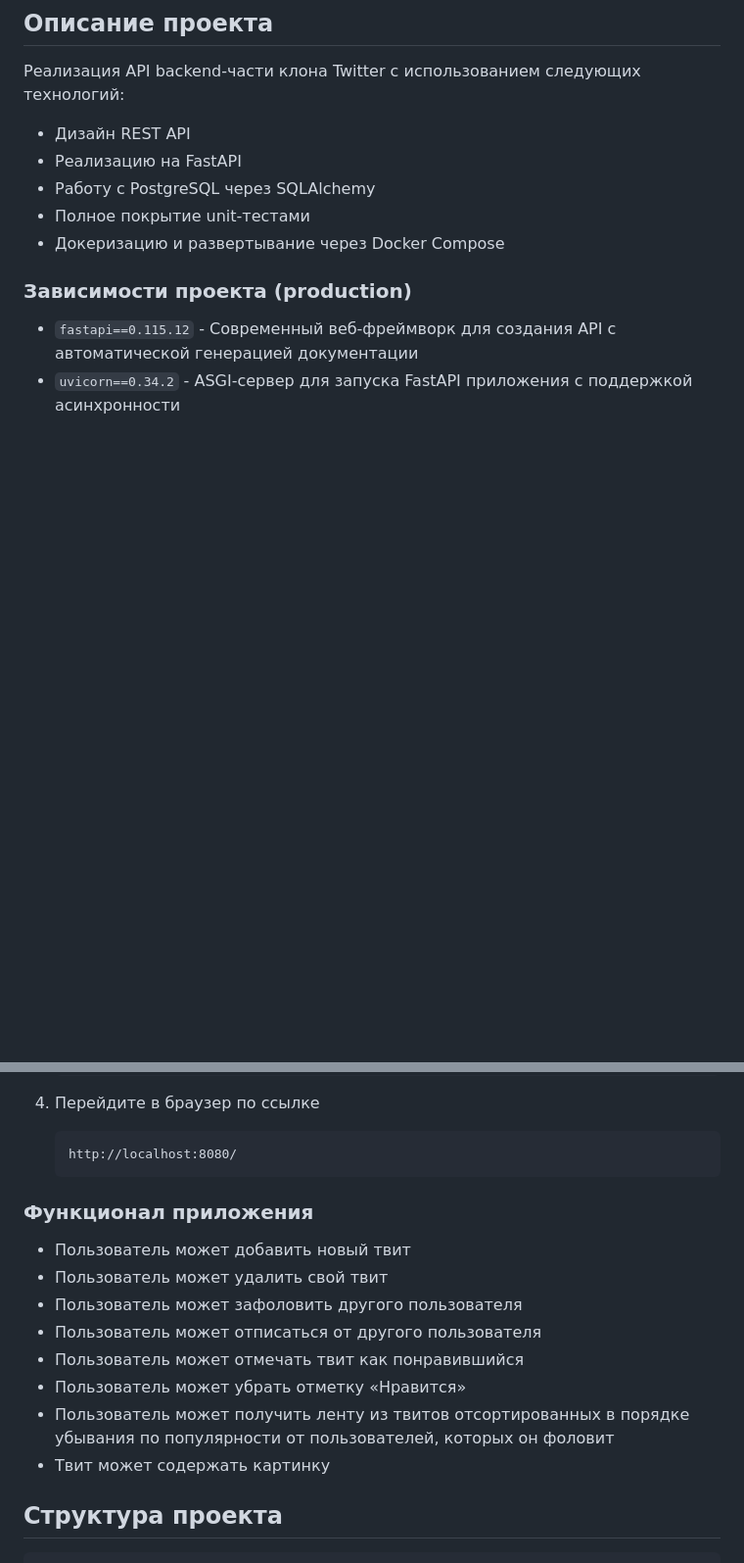
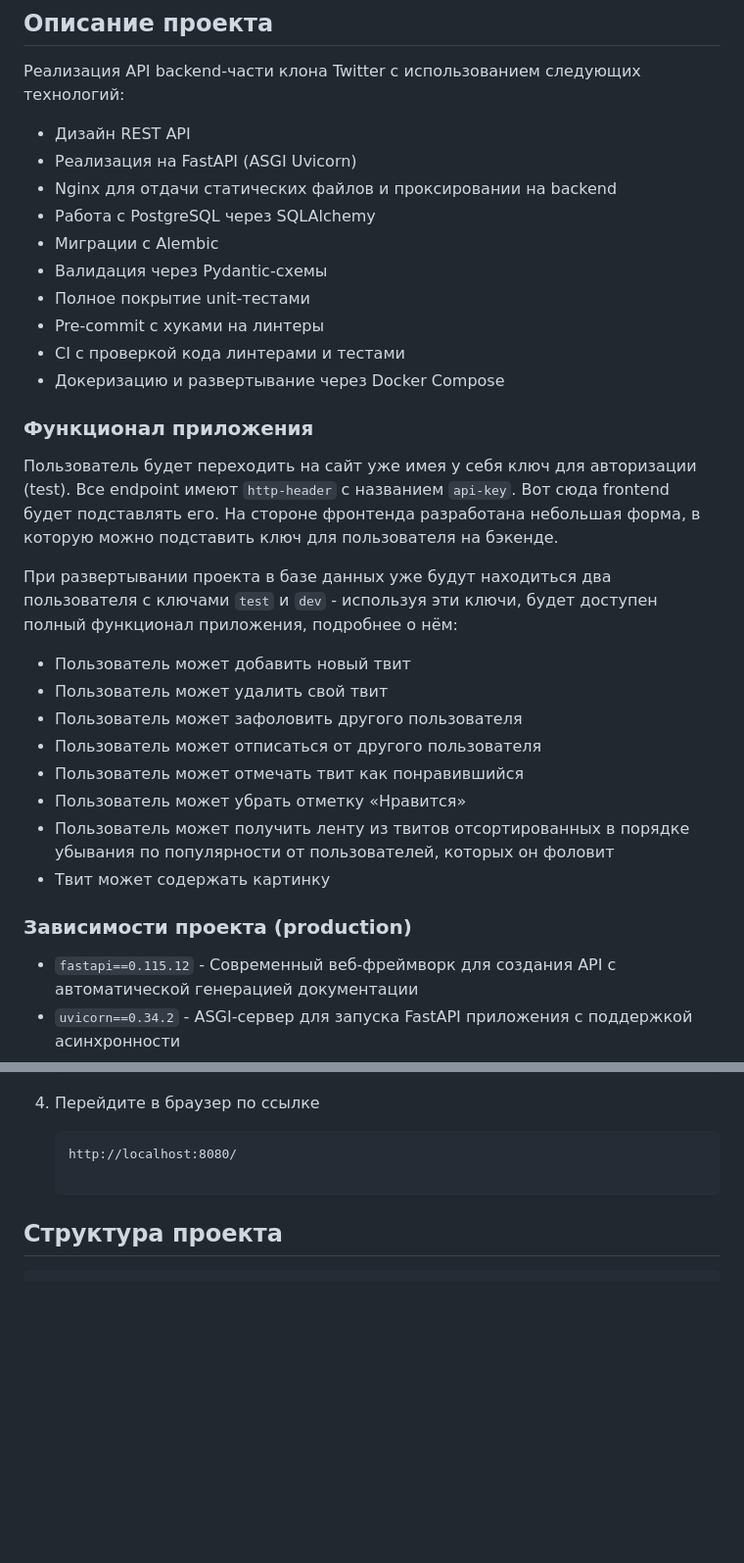
Before and after one commit to kadikoff/fastapi-twitter-petproject, a Markdown page: README.md, 2 parts joined by grey strips. Shown at 98% size. GitHub-like rendering; blank space fills up the shorter version.

````diff
--- a/README.md
+++ b/README.md
@@ -1,10 +1,36 @@
 ## Описание проекта
 Реализация API backend-части клона Twitter с использованием следующих технологий:
 - Дизайн REST API
-- Реализацию на FastAPI
-- Работу с PostgreSQL через SQLAlchemy
+- Реализация на FastAPI (ASGI Uvicorn)
+- Nginx для отдачи статических файлов и проксировании на backend
+- Работа с PostgreSQL через SQLAlchemy
+- Миграции с Alembic
+- Валидация через Pydantic-схемы
 - Полное покрытие unit-тестами
+- Pre-commit с хуками на линтеры
+- CI с проверкой кода линтерами и тестами
 - Докеризацию и развертывание через Docker Compose
+
+### Функционал приложения
+
+Пользователь будет переходить на сайт уже имея у себя ключ
+для авторизации (test). Все
+endpoint имеют `http-header` с названием `api-key`. Вот сюда frontend
+будет подставлять его. На стороне фронтенда разработана небольшая форма, в которую можно
+подставить ключ для пользователя на бэкенде.
+
+При развертывании проекта в базе данных уже будут находиться два пользователя с ключами `test` и `dev` - используя эти ключи,
+будет доступен полный функционал приложения, подробнее о нём:
+- Пользователь может добавить новый твит
+- Пользователь может удалить свой твит
+- Пользователь может зафоловить другого пользователя
+- Пользователь может отписаться от другого пользователя
+- Пользователь может отмечать твит как понравившийся
+- Пользователь может убрать отметку «Нравится»
+- Пользователь может получить ленту из твитов отсортированных в
+порядке убывания по популярности от пользователей, которых он
+фоловит
+- Твит может содержать картинку
 
 ### Зависимости проекта (production)
 
@@ -44,17 +70,6 @@
 
    ```
    http://localhost:8080/
-### Функционал приложения
-- Пользователь может добавить новый твит
-- Пользователь может удалить свой твит
-- Пользователь может зафоловить другого пользователя
-- Пользователь может отписаться от другого пользователя
-- Пользователь может отмечать твит как понравившийся
-- Пользователь может убрать отметку «Нравится»
-- Пользователь может получить ленту из твитов отсортированных в
-порядке убывания по популярности от пользователей, которых он
-фоловит
-- Твит может содержать картинку
 
 ## Структура проекта
 
````
Also changed, not shown: other parts of README.md (+49 -0 lines).
